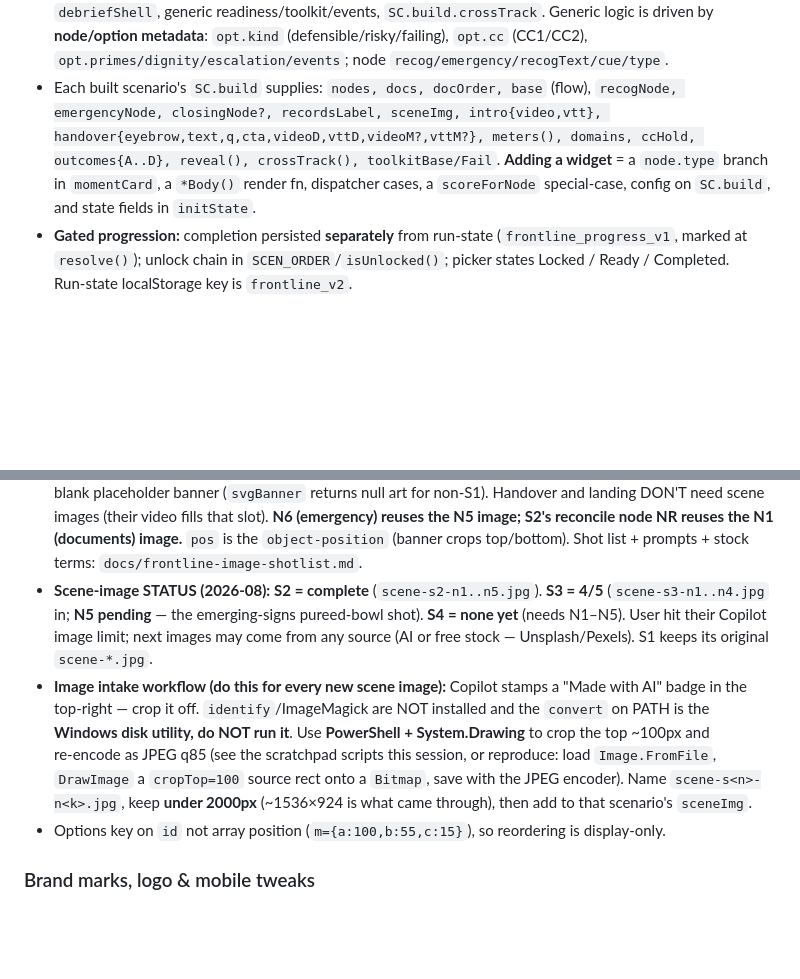
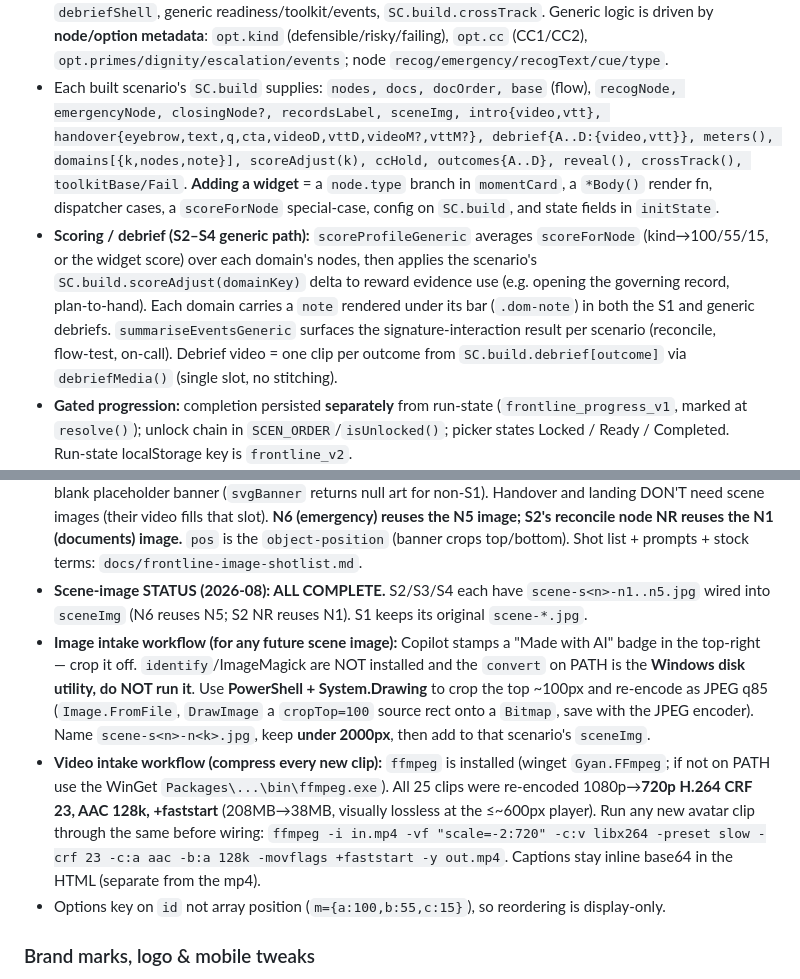
Before and after one commit to chrisf-bit/the-risk-chain, a Markdown page: CLAUDE.md, 2 parts joined by grey strips. Drawn GitHub-style; blank space fills up the shorter version.

Commit message:
CLAUDE.md: document scoreAdjust/dom-note, video compression intake, assets complete
Add the S2-S4 scoring/debrief mechanism (scoreAdjust hook, domain notes, debrief
per-outcome video slot) to the architecture notes; add the ffmpeg video-intake
command (720p CRF23) as the standard compress step; mark all scene images complete.

Co-Authored-By: Claude Opus 4.8 (1M context) <noreply@anthropic.com>

```diff
--- a/CLAUDE.md
+++ b/CLAUDE.md
@@ -188,10 +188,18 @@ each unlocks when the previous is completed. Each has its own **deep signature i
   `opt.cc` (CC1/CC2), `opt.primes/dignity/escalation/events`; node `recog/emergency/recogText/cue/type`.
 - Each built scenario's `SC.build` supplies: `nodes, docs, docOrder, base` (flow),
   `recogNode, emergencyNode, closingNode?, recordsLabel, sceneImg, intro{video,vtt},
-  handover{eyebrow,text,q,cta,videoD,vttD,videoM?,vttM?}, meters(), domains, ccHold,
-  outcomes{A..D}, reveal(), crossTrack(), toolkitBase/Fail`. **Adding a widget** = a `node.type`
-  branch in `momentCard`, a `*Body()` render fn, dispatcher cases, a `scoreForNode` special‑case,
-  config on `SC.build`, and state fields in `initState`.
+  handover{eyebrow,text,q,cta,videoD,vttD,videoM?,vttM?}, debrief{A..D:{video,vtt}}, meters(),
+  domains[{k,nodes,note}], scoreAdjust(k), ccHold, outcomes{A..D}, reveal(), crossTrack(),
+  toolkitBase/Fail`. **Adding a widget** = a `node.type` branch in `momentCard`, a `*Body()`
+  render fn, dispatcher cases, a `scoreForNode` special‑case, config on `SC.build`, and state
+  fields in `initState`.
+- **Scoring / debrief (S2–S4 generic path):** `scoreProfileGeneric` averages `scoreForNode`
+  (kind→100/55/15, or the widget score) over each domain's nodes, then applies the scenario's
+  `SC.build.scoreAdjust(domainKey)` delta to reward evidence use (e.g. opening the governing
+  record, plan‑to‑hand). Each domain carries a `note` rendered under its bar (`.dom-note`) in
+  both the S1 and generic debriefs. `summariseEventsGeneric` surfaces the signature‑interaction
+  result per scenario (reconcile, flow‑test, on‑call). Debrief video = one clip per outcome
+  from `SC.build.debrief[outcome]` via `debriefMedia()` (single slot, no stitching).
 - **Gated progression:** completion persisted **separately** from run‑state (`frontline_progress_v1`,
   marked at `resolve()`); unlock chain in `SCEN_ORDER`/`isUnlocked()`; picker states Locked /
   Ready / Completed. Run‑state localStorage key is `frontline_v2`.
@@ -284,17 +292,20 @@ throughout, all gated by `prefers-reduced-motion`.
   the N5 image; S2's reconcile node NR reuses the N1 (documents) image.** `pos` is the
   `object-position` (banner crops top/bottom). Shot list + prompts + stock terms:
   `docs/frontline-image-shotlist.md`.
-- **Scene-image STATUS (2026‑08):** **S2 = complete** (`scene-s2-n1..n5.jpg`). **S3 = 4/5**
-  (`scene-s3-n1..n4.jpg` in; **N5 pending** — the emerging‑signs pureed‑bowl shot). **S4 =
-  none yet** (needs N1–N5). User hit their Copilot image limit; next images may come from any
-  source (AI or free stock — Unsplash/Pexels). S1 keeps its original `scene-*.jpg`.
-- **Image intake workflow (do this for every new scene image):** Copilot stamps a "Made with
-  AI" badge in the top‑right — crop it off. `identify`/ImageMagick are NOT installed and the
+- **Scene-image STATUS (2026‑08): ALL COMPLETE.** S2/S3/S4 each have `scene-s<n>-n1..n5.jpg`
+  wired into `sceneImg` (N6 reuses N5; S2 NR reuses N1). S1 keeps its original `scene-*.jpg`.
+- **Image intake workflow (for any future scene image):** Copilot stamps a "Made with AI"
+  badge in the top‑right — crop it off. `identify`/ImageMagick are NOT installed and the
   `convert` on PATH is the **Windows disk utility, do NOT run it**. Use **PowerShell +
-  System.Drawing** to crop the top ~100px and re‑encode as JPEG q85 (see the scratchpad
-  scripts this session, or reproduce: load `Image.FromFile`, `DrawImage` a `cropTop=100`
-  source rect onto a `Bitmap`, save with the JPEG encoder). Name `scene-s<n>-n<k>.jpg`, keep
-  **under 2000px** (~1536×924 is what came through), then add to that scenario's `sceneImg`.
+  System.Drawing** to crop the top ~100px and re‑encode as JPEG q85 (`Image.FromFile`,
+  `DrawImage` a `cropTop=100` source rect onto a `Bitmap`, save with the JPEG encoder). Name
+  `scene-s<n>-n<k>.jpg`, keep **under 2000px**, then add to that scenario's `sceneImg`.
+- **Video intake workflow (compress every new clip):** `ffmpeg` is installed (winget
+  `Gyan.FFmpeg`; if not on PATH use the WinGet `Packages\...\bin\ffmpeg.exe`). All 25 clips were
+  re‑encoded 1080p→**720p H.264 CRF 23, AAC 128k, +faststart** (208MB→38MB, visually lossless
+  at the ≤~600px player). Run any new avatar clip through the same before wiring:
+  `ffmpeg -i in.mp4 -vf "scale=-2:720" -c:v libx264 -preset slow -crf 23 -c:a aac -b:a 128k -movflags +faststart -y out.mp4`.
+  Captions stay inline base64 in the HTML (separate from the mp4).
 - Options key on `id` not array position (`m={a:100,b:55,c:15}`), so reordering is display‑only.
 
 ### Brand marks, logo & mobile tweaks
```
